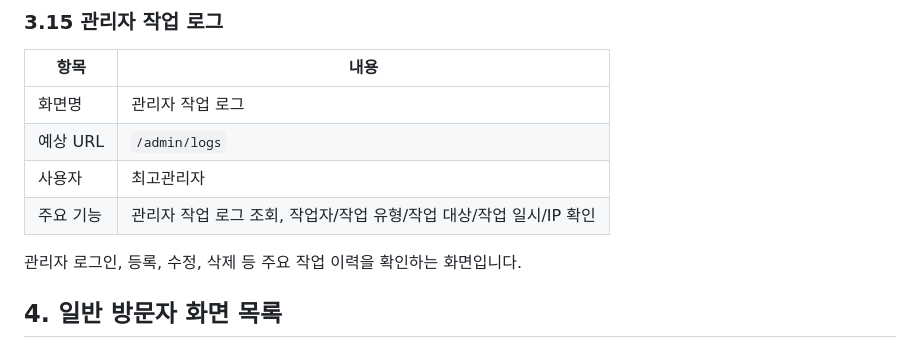
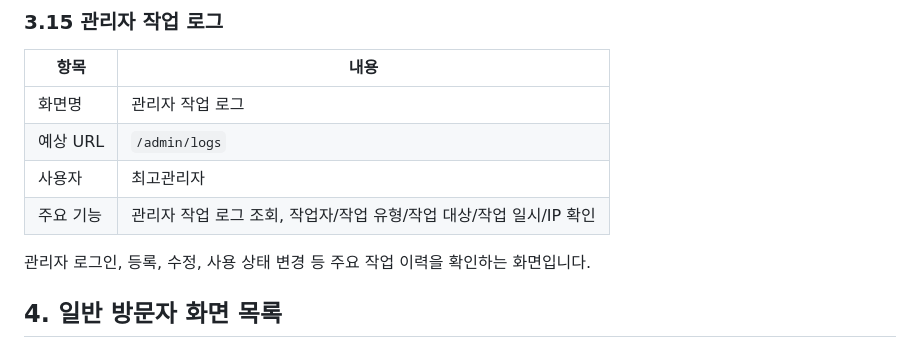
Before and after one commit to kimsixsue/university-cms-php, a Markdown page: docs/screens.md, the part around the change. GitHub-like rendering.

Commit message:
docs: align admin log screen description

```diff
--- a/docs/screens.md
+++ b/docs/screens.md
@@ -193,7 +193,7 @@
 | 사용자    | 최고관리자                                     |
 | 주요 기능  | 관리자 작업 로그 조회, 작업자/작업 유형/작업 대상/작업 일시/IP 확인 |
 
-관리자 로그인, 등록, 수정, 삭제 등 주요 작업 이력을 확인하는 화면입니다.
+관리자 로그인, 등록, 수정, 사용 상태 변경 등 주요 작업 이력을 확인하는 화면입니다.
 
 ## 4. 일반 방문자 화면 목록
 
```
